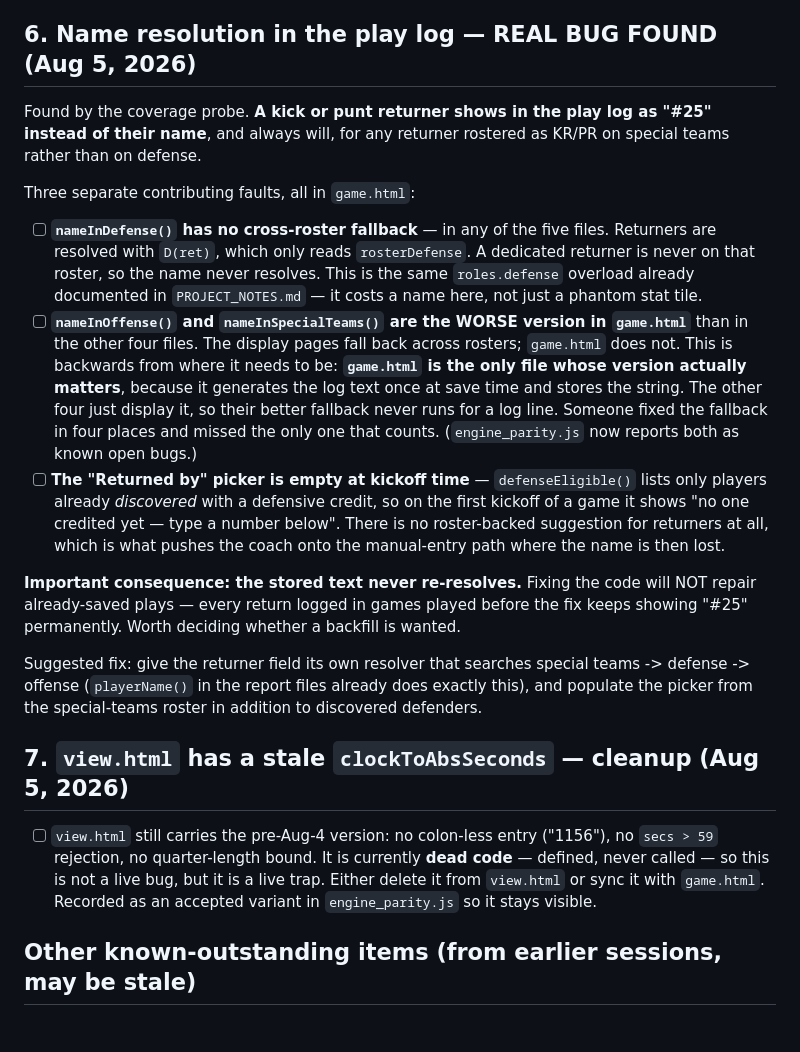
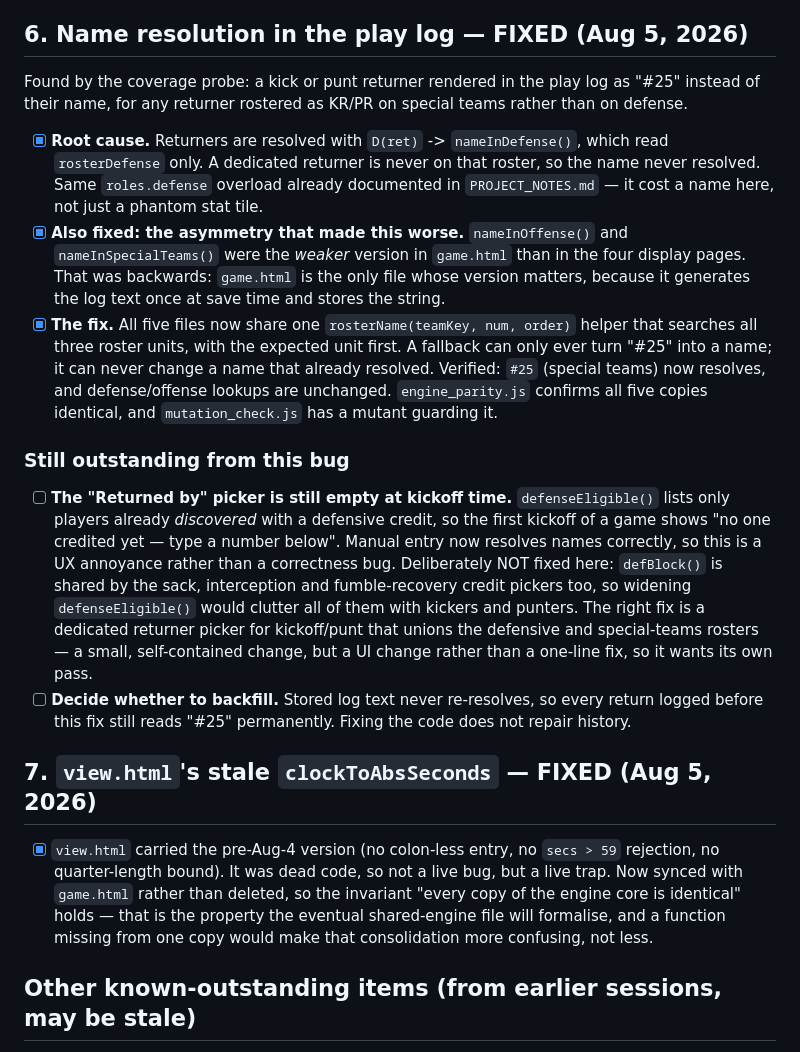
Before and after one commit to HUNTERGAMES69/statchat, a Markdown page: TODO.md, the part around the change. GitHub-like rendering.

```diff
--- a/TODO.md
+++ b/TODO.md
@@ -325,54 +325,56 @@ scores from the same saved rows.
 - [ ] `season_report.html` chart rendering (Chart.js is stubbed; numbers
   are checked, visuals are not).
 
-## 6. Name resolution in the play log — REAL BUG FOUND (Aug 5, 2026)
+## 6. Name resolution in the play log — FIXED (Aug 5, 2026)
 
-Found by the coverage probe. **A kick or punt returner shows in the play
-log as "#25" instead of their name**, and always will, for any returner
-rostered as KR/PR on special teams rather than on defense.
+Found by the coverage probe: a kick or punt returner rendered in the
+play log as "#25" instead of their name, for any returner rostered as
+KR/PR on special teams rather than on defense.
 
-Three separate contributing faults, all in `game.html`:
+- [x] **Root cause.** Returners are resolved with `D(ret)` ->
+  `nameInDefense()`, which read `rosterDefense` only. A dedicated
+  returner is never on that roster, so the name never resolved. Same
+  `roles.defense` overload already documented in `PROJECT_NOTES.md` — it
+  cost a name here, not just a phantom stat tile.
+- [x] **Also fixed: the asymmetry that made this worse.**
+  `nameInOffense()` and `nameInSpecialTeams()` were the *weaker* version
+  in `game.html` than in the four display pages. That was backwards:
+  `game.html` is the only file whose version matters, because it
+  generates the log text once at save time and stores the string.
+- [x] **The fix.** All five files now share one `rosterName(teamKey,
+  num, order)` helper that searches all three roster units, with the
+  expected unit first. A fallback can only ever turn "#25" into a name;
+  it can never change a name that already resolved. Verified: `#25`
+  (special teams) now resolves, and defense/offense lookups are
+  unchanged. `engine_parity.js` confirms all five copies identical, and
+  `mutation_check.js` has a mutant guarding it.
 
-- [ ] **`nameInDefense()` has no cross-roster fallback** — in any of the
-  five files. Returners are resolved with `D(ret)`, which only reads
-  `rosterDefense`. A dedicated returner is never on that roster, so the
-  name never resolves. This is the same `roles.defense` overload already
-  documented in `PROJECT_NOTES.md` — it costs a name here, not just a
-  phantom stat tile.
-- [ ] **`nameInOffense()` and `nameInSpecialTeams()` are the WORSE
-  version in `game.html`** than in the other four files. The display
-  pages fall back across rosters; `game.html` does not. This is
-  backwards from where it needs to be: **`game.html` is the only file
-  whose version actually matters**, because it generates the log text
-  once at save time and stores the string. The other four just display
-  it, so their better fallback never runs for a log line. Someone fixed
-  the fallback in four places and missed the only one that counts.
-  (`engine_parity.js` now reports both as known open bugs.)
-- [ ] **The "Returned by" picker is empty at kickoff time** —
+### Still outstanding from this bug
+- [ ] **The "Returned by" picker is still empty at kickoff time.**
   `defenseEligible()` lists only players already *discovered* with a
-  defensive credit, so on the first kickoff of a game it shows "no one
-  credited yet — type a number below". There is no roster-backed
-  suggestion for returners at all, which is what pushes the coach onto
-  the manual-entry path where the name is then lost.
+  defensive credit, so the first kickoff of a game shows "no one
+  credited yet — type a number below". Manual entry now resolves names
+  correctly, so this is a UX annoyance rather than a correctness bug.
+  Deliberately NOT fixed here: `defBlock()` is shared by the sack,
+  interception and fumble-recovery credit pickers too, so widening
+  `defenseEligible()` would clutter all of them with kickers and
+  punters. The right fix is a dedicated returner picker for
+  kickoff/punt that unions the defensive and special-teams rosters —
+  a small, self-contained change, but a UI change rather than a
+  one-line fix, so it wants its own pass.
+- [ ] **Decide whether to backfill.** Stored log text never
+  re-resolves, so every return logged before this fix still reads
+  "#25" permanently. Fixing the code does not repair history.
 
-**Important consequence: the stored text never re-resolves.** Fixing the
-code will NOT repair already-saved plays — every return logged in games
-played before the fix keeps showing "#25" permanently. Worth deciding
-whether a backfill is wanted.
+## 7. `view.html`'s stale `clockToAbsSeconds` — FIXED (Aug 5, 2026)
 
-Suggested fix: give the returner field its own resolver that searches
-special teams -> defense -> offense (`playerName()` in the report files
-already does exactly this), and populate the picker from the
-special-teams roster in addition to discovered defenders.
-
-## 7. `view.html` has a stale `clockToAbsSeconds` — cleanup (Aug 5, 2026)
-
-- [ ] `view.html` still carries the pre-Aug-4 version: no colon-less
-  entry ("1156"), no `secs > 59` rejection, no quarter-length bound.
-  It is currently **dead code** — defined, never called — so this is not
-  a live bug, but it is a live trap. Either delete it from `view.html`
-  or sync it with `game.html`. Recorded as an accepted variant in
-  `engine_parity.js` so it stays visible.
+- [x] `view.html` carried the pre-Aug-4 version (no colon-less entry, no
+  `secs > 59` rejection, no quarter-length bound). It was dead code, so
+  not a live bug, but a live trap. Now synced with `game.html` rather
+  than deleted, so the invariant "every copy of the engine core is
+  identical" holds — that is the property the eventual shared-engine
+  file will formalise, and a function missing from one copy would make
+  that consolidation more confusing, not less.
 
 ## Other known-outstanding items (from earlier sessions, may be stale)
 
```
Also changed, not shown: PROJECT_NOTES.md (+82 -0 lines).
